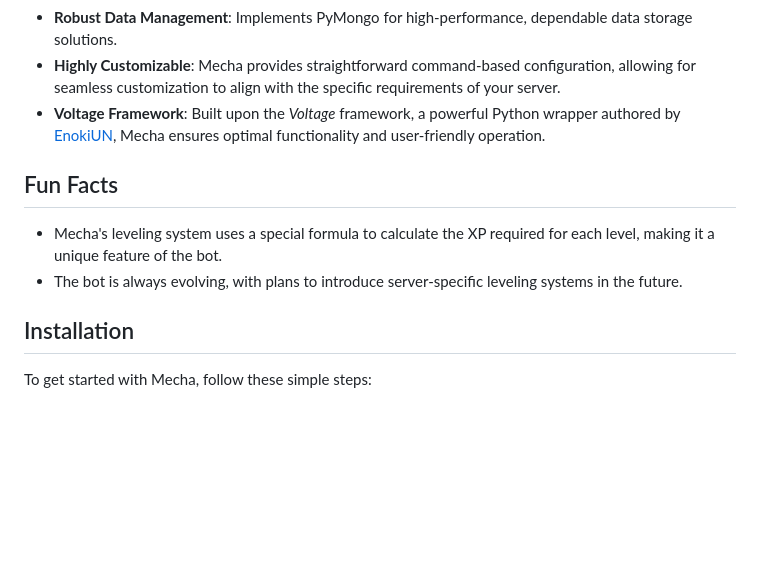
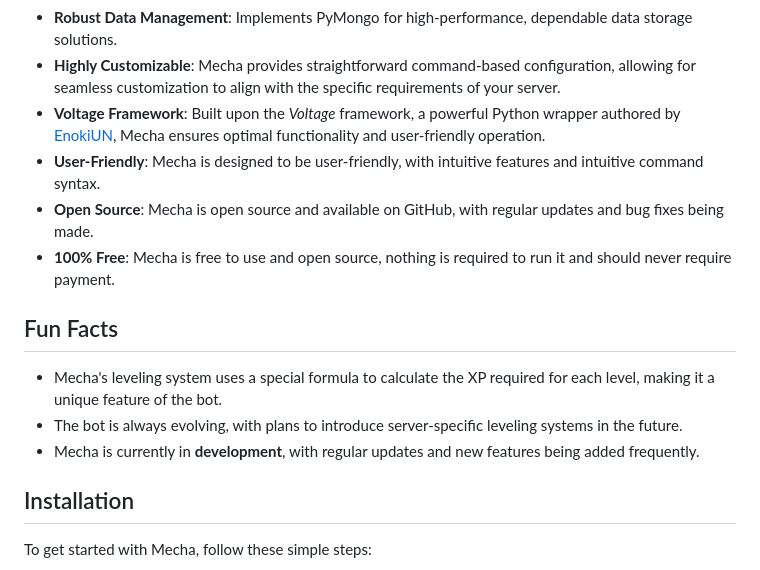
Before and after one commit to 2vw/mecha, a Markdown page: README.md, the part around one of its changes. GitHub-like rendering; blank space fills up the shorter version.

Commit message:
added more key feature stuff

```diff
--- a/README.md
+++ b/README.md
@@ -9,11 +9,15 @@ Mecha is an innovative bot powered by the [Voltage](https://github.com/EnokiUN/V
 - **Robust Data Management**: Implements PyMongo for high-performance, dependable data storage solutions.
 - **Highly Customizable**: Mecha provides straightforward command-based configuration, allowing for seamless customization to align with the specific requirements of your server.
 - **Voltage Framework**: Built upon the *Voltage* framework, a powerful Python wrapper authored by [EnokiUN](https://github.com/EnokiUN), Mecha ensures optimal functionality and user-friendly operation.
+- **User-Friendly**: Mecha is designed to be user-friendly, with intuitive features and intuitive command syntax.
+- **Open Source**: Mecha is open source and available on GitHub, with regular updates and bug fixes being made.
+- **100% Free**: Mecha is free to use and open source, nothing is required to run it and should never require payment.
 
 ## Fun Facts
 
 - Mecha's leveling system uses a special formula to calculate the XP required for each level, making it a unique feature of the bot.
 - The bot is always evolving, with plans to introduce server-specific leveling systems in the future.
+- Mecha is currently in **development**, with regular updates and new features being added frequently.
 
 ## Installation
 
```
Also changed, not shown: other parts of README.md (+1 -1 lines).
